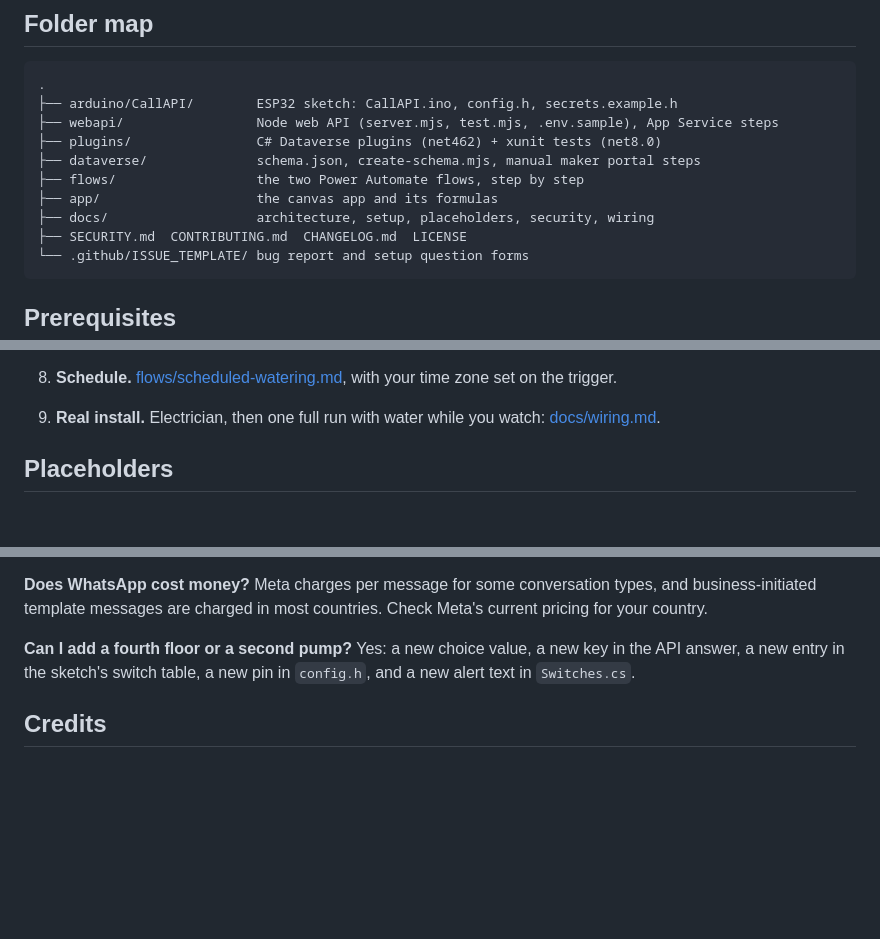
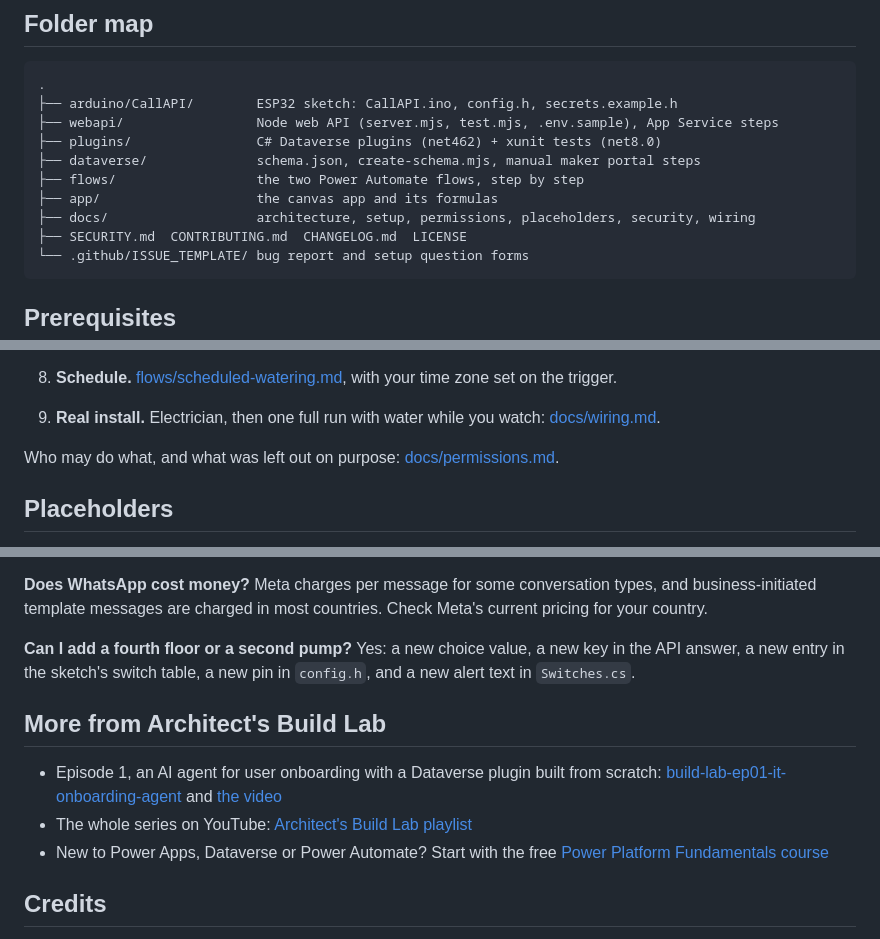
Before and after one commit to arihantexplains/build-lab-ep02-smart-plant-watering, a Markdown page: README.md, 3 parts joined by grey strips. GitHub-like rendering; blank space fills up the shorter version.

````diff
--- a/README.md
+++ b/README.md
@@ -107,7 +130,7 @@ Mock mode is for the bench only, never on the internet. Then test the ESP32 sket
 ├── dataverse/              schema.json, create-schema.mjs, manual maker portal steps
 ├── flows/                  the two Power Automate flows, step by step
 ├── app/                    the canvas app and its formulas
-├── docs/                   architecture, setup, placeholders, security, wiring
+├── docs/                   architecture, setup, permissions, placeholders, security, wiring
 ├── SECURITY.md  CONTRIBUTING.md  CHANGELOG.md  LICENSE
 └── .github/ISSUE_TEMPLATE/ bug report and setup question forms
 ```
@@ -143,6 +166,8 @@ Build bottom-up and test each layer before the next. Every step is spelled out i
 7. **WhatsApp.** Phone number ID, token in Key Vault, admin numbers, template, and the send flow: [flows/send-whatsapp-message.md](flows/send-whatsapp-message.md).
 8. **Schedule.** [flows/scheduled-watering.md](flows/scheduled-watering.md), with your time zone set on the trigger.
 9. **Real install.** Electrician, then one full run with water while you watch: [docs/wiring.md](docs/wiring.md).
+
+Who may do what, and what was left out on purpose: [docs/permissions.md](docs/permissions.md).
 
 ## Placeholders
 
@@ -200,6 +225,12 @@ Known limits, stated plainly (shared device key, flash not encrypted, "sent" mea
 
 **Can I add a fourth floor or a second pump?** Yes: a new choice value, a new key in the API answer, a new entry in the sketch's switch table, a new pin in `config.h`, and a new alert text in `Switches.cs`.
 
+## More from Architect's Build Lab
+
+- Episode 1, an AI agent for user onboarding with a Dataverse plugin built from scratch: [build-lab-ep01-it-onboarding-agent](https://github.com/arihantexplains/build-lab-ep01-it-onboarding-agent) and [the video](https://youtu.be/ipQJsIAqqNM)
+- The whole series on YouTube: [Architect's Build Lab playlist](https://www.youtube.com/playlist?list=PLAts8F4bMzpY)
+- New to Power Apps, Dataverse or Power Automate? Start with the free [Power Platform Fundamentals course](https://www.youtube.com/playlist?list=PLZDG2cQXK0IM)
+
 ## Credits
 
 Built and explained by **Arihant Jain** ([Arihant Explains](https://www.youtube.com/@arihant.explains)), a Solution Architect with nearly 15 years of experience building business apps, automation and AI solutions on Power Platform, Copilot Studio, Dataverse and Azure.
````
Also changed, not shown: other parts of README.md (+23 -0 lines), docs/permissions.md (added, +24 -0 lines), docs/images/social-preview.png.
